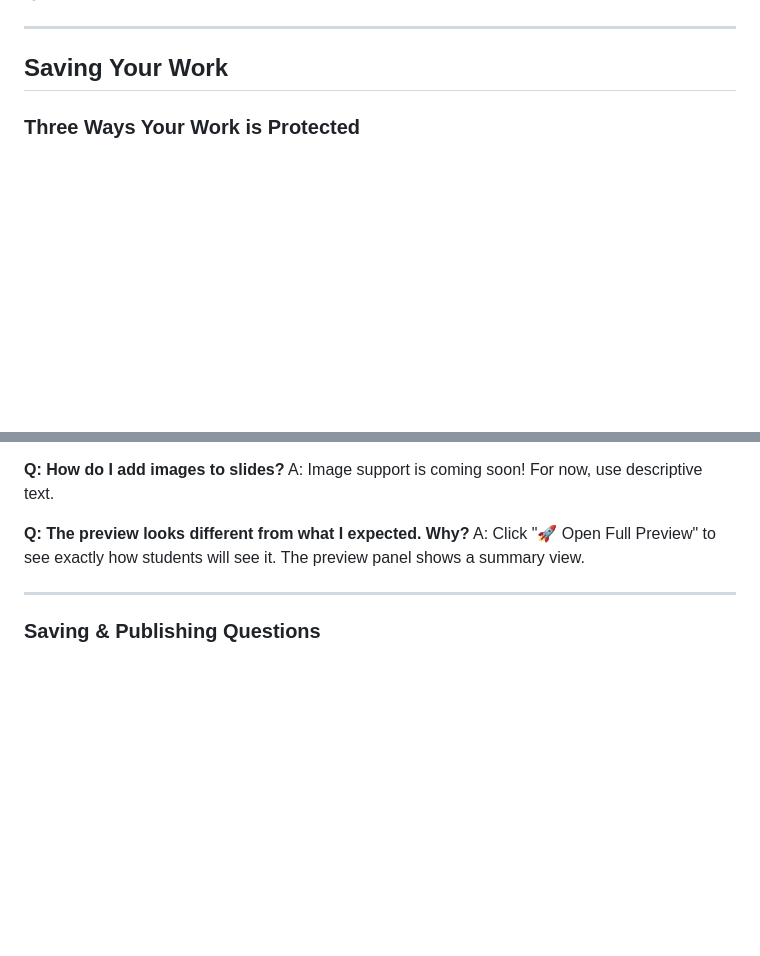
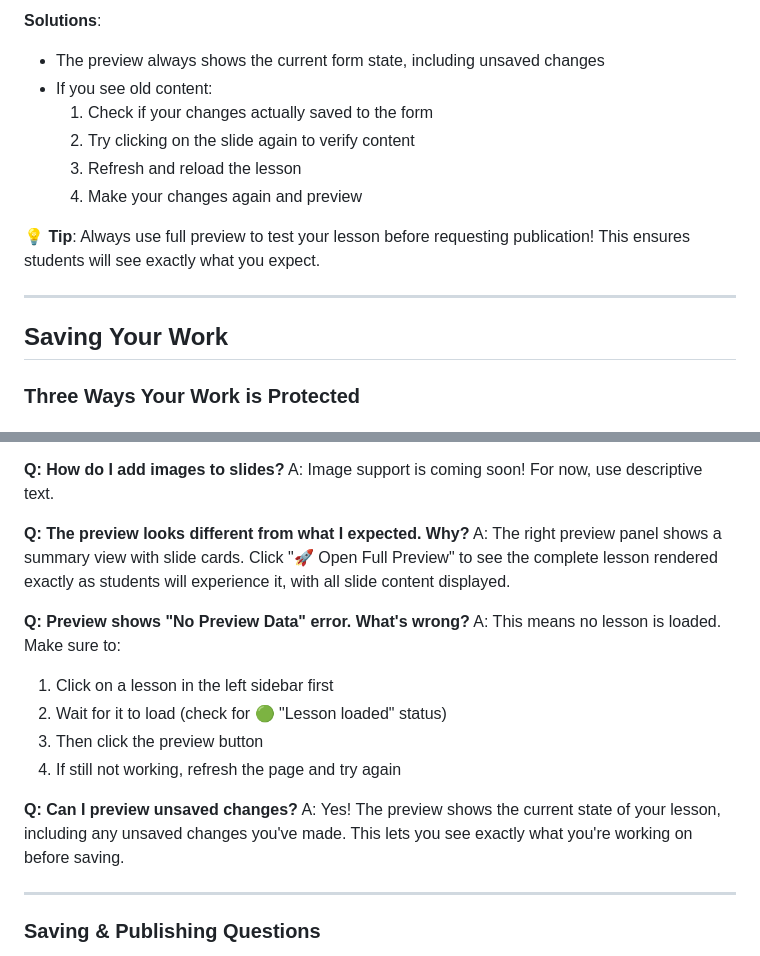
Before and after one commit to gravishankar/SATify, a Markdown page: docs/CREATOR_STUDIO_USER_GUIDE.md, 2 parts joined by grey strips. GitHub-like rendering; blank space fills up the shorter version.

```diff
--- a/docs/CREATOR_STUDIO_USER_GUIDE.md
+++ b/docs/CREATOR_STUDIO_USER_GUIDE.md
@@ -408,3 +466,12 @@ The right panel shows exactly how students will see your lesson.
+**Solutions**:
+- The preview always shows the current form state, including unsaved changes
+- If you see old content:
+  1. Check if your changes actually saved to the form
+  2. Try clicking on the slide again to verify content
+  3. Refresh and reload the lesson
+  4. Make your changes again and preview
+
+**💡 Tip**: Always use full preview to test your lesson before requesting publication! This ensures students will see exactly what you expect.
 
 ---
 
@@ -649,7 +716,17 @@ A: Not directly yet. You can:
 A: Image support is coming soon! For now, use descriptive text.
 
 **Q: The preview looks different from what I expected. Why?**
-A: Click "🚀 Open Full Preview" to see exactly how students will see it. The preview panel shows a summary view.
+A: The right preview panel shows a summary view with slide cards. Click "🚀 Open Full Preview" to see the complete lesson rendered exactly as students will experience it, with all slide content displayed.
+
+**Q: Preview shows "No Preview Data" error. What's wrong?**
+A: This means no lesson is loaded. Make sure to:
+1. Click on a lesson in the left sidebar first
+2. Wait for it to load (check for 🟢 "Lesson loaded" status)
+3. Then click the preview button
+4. If still not working, refresh the page and try again
+
+**Q: Can I preview unsaved changes?**
+A: Yes! The preview shows the current state of your lesson, including any unsaved changes you've made. This lets you see exactly what you're working on before saving.
 
 ---
 
```
Also changed, not shown: other parts of docs/CREATOR_STUDIO_USER_GUIDE.md (+64 -6 lines), docs/CREATOR_STUDIO_TECHNICAL.md (+83 -0 lines).
